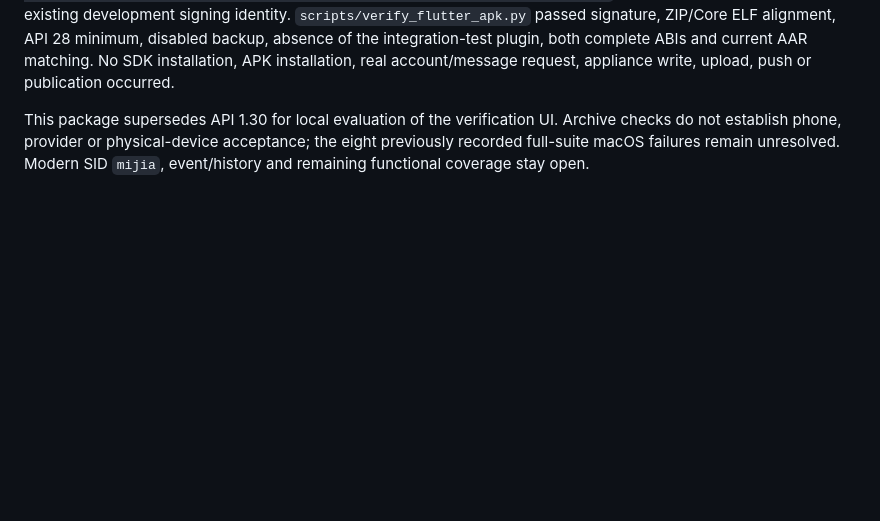
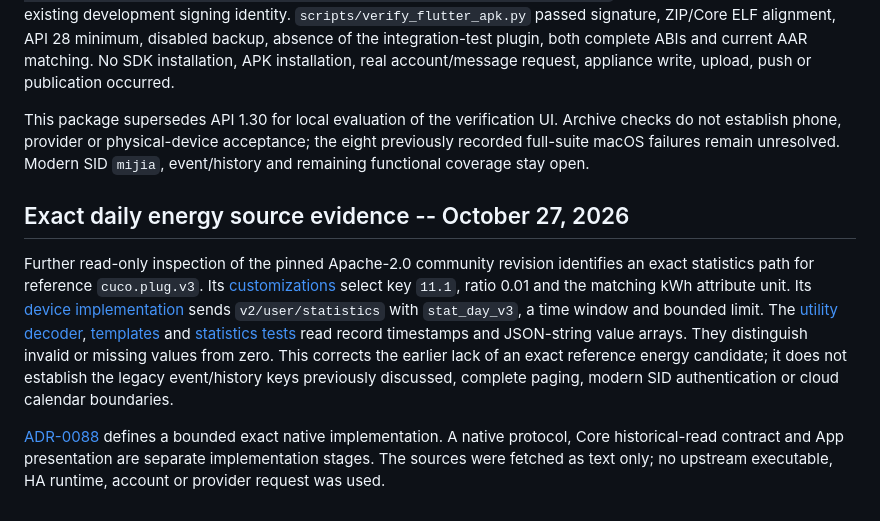
Before and after one commit to arrenxxxxx/homeverb, a Markdown page: docs/development/14-mijia-reference-integration.md, the part around the change. Rendered like a GitHub page; blank space fills up the shorter version.

Commit message:
docs(mijia): Define exact daily energy history semantics

```diff
--- a/docs/development/14-mijia-reference-integration.md
+++ b/docs/development/14-mijia-reference-integration.md
@@ -821,3 +821,25 @@ This package supersedes API 1.30 for local evaluation of the verification UI.
 Archive checks do not establish phone, provider or physical-device acceptance;
 the eight previously recorded full-suite macOS failures remain unresolved.
 Modern SID `mijia`, event/history and remaining functional coverage stay open.
+
+
+## Exact daily energy source evidence -- October 27, 2026
+
+Further read-only inspection of the pinned Apache-2.0 community revision identifies
+an exact statistics path for reference `cuco.plug.v3`. Its
+[customizations](https://github.com/al-one/hass-xiaomi-miot/blob/f78158257e19a21902adaf6bcc8440c3ba172a91/custom_components/xiaomi_miot/core/device_customizes.py)
+select key `11.1`, ratio 0.01 and the matching kWh attribute unit. Its
+[device implementation](https://github.com/al-one/hass-xiaomi-miot/blob/f78158257e19a21902adaf6bcc8440c3ba172a91/custom_components/xiaomi_miot/core/device.py)
+sends `v2/user/statistics` with `stat_day_v3`, a time window and bounded limit.
+The [utility decoder](https://github.com/al-one/hass-xiaomi-miot/blob/f78158257e19a21902adaf6bcc8440c3ba172a91/custom_components/xiaomi_miot/core/utils.py),
+[templates](https://github.com/al-one/hass-xiaomi-miot/blob/f78158257e19a21902adaf6bcc8440c3ba172a91/custom_components/xiaomi_miot/core/templates.py)
+and [statistics tests](https://github.com/al-one/hass-xiaomi-miot/blob/f78158257e19a21902adaf6bcc8440c3ba172a91/tests/test_power_cost_statistics.py)
+read record timestamps and JSON-string value arrays. They distinguish invalid or
+missing values from zero. This corrects the earlier lack of an exact reference
+energy candidate; it does not establish the legacy event/history keys previously
+discussed, complete paging, modern SID authentication or cloud calendar boundaries.
+
+[ADR-0088](../adr/0088-mijia-exact-daily-energy-history.md) defines a bounded exact
+native implementation. A native protocol, Core historical-read contract and App
+presentation are separate implementation stages. The sources were fetched as text
+only; no upstream executable, HA runtime, account or provider request was used.
```
Also changed, not shown: docs/adr/0087-native-mijia-verification-code-delivery.md (+1 -1 lines), docs/adr/0088-mijia-exact-daily-energy-history.md (added, +66 -0 lines).
